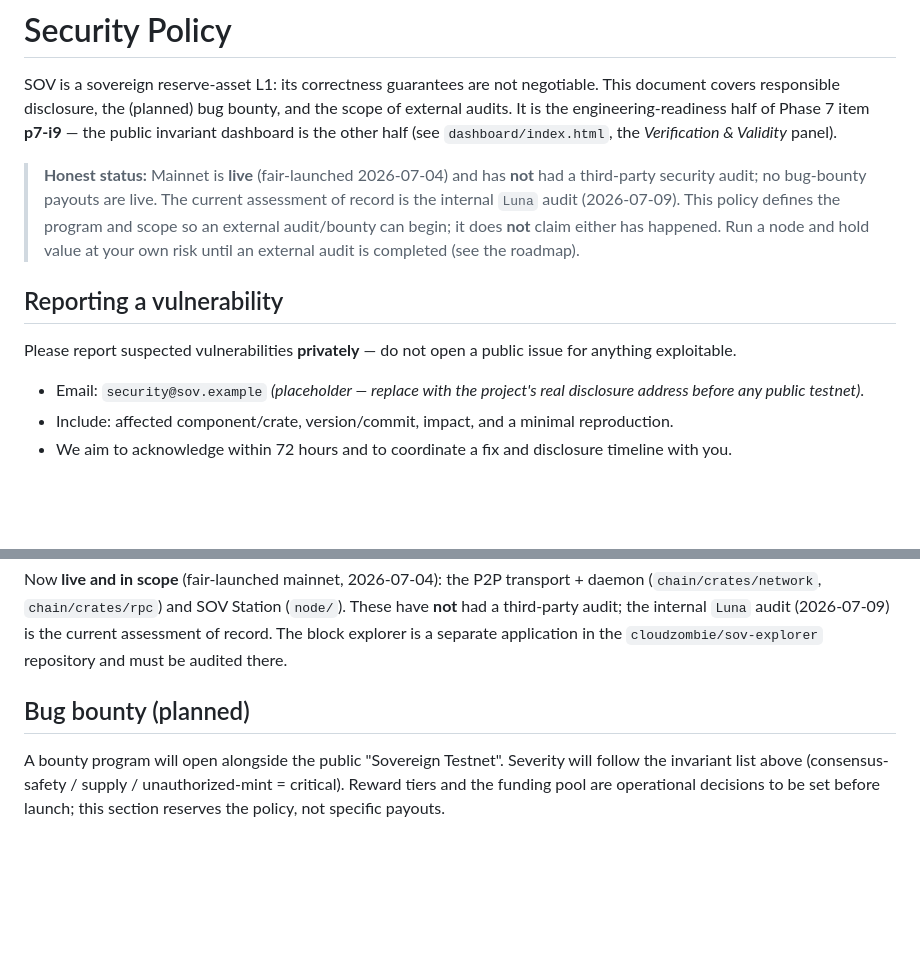
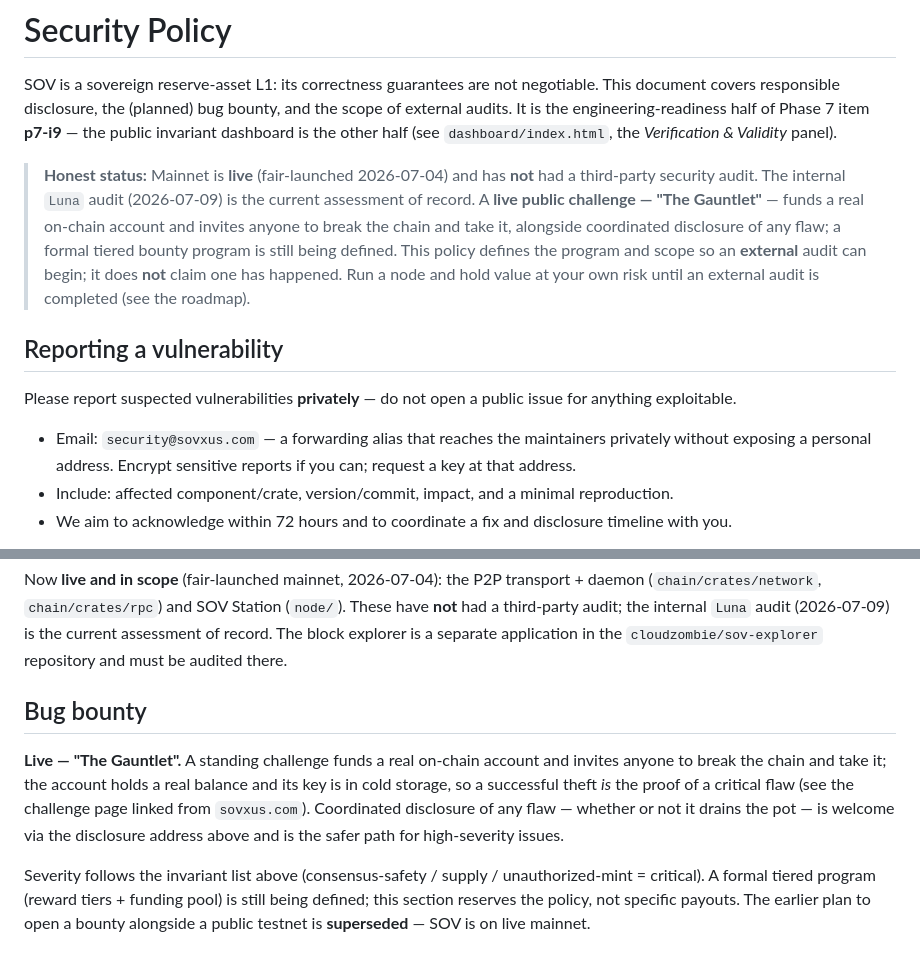
Before and after one commit to cloudzombie/sov, a Markdown page: SECURITY.md, 2 parts joined by grey strips. Rendered like a GitHub page; blank space fills up the shorter version.

Commit message:
security: make SECURITY.md reflect reality (live bounty, real disclosure inbox)
The policy was stale against a live mainnet:
- Disclosure address was the security@sov.example placeholder — a public bug
  bounty with no working inbox. Now security@sovxus.com (a forwarding alias that
  reaches the maintainers without exposing a personal address).
- Bug bounty was described as "planned, opening with a public testnet" — but the
  testnet was retired and the Gauntlet steal-the-pot challenge is LIVE on mainnet.
  Rewritten to describe the live challenge + coordinated disclosure; the
  testnet-launch plan is marked superseded.
- Honest-status block updated: still no third-party audit (unchanged, true);
  Luna internal audit remains the assessment of record.

```diff
--- a/SECURITY.md
+++ b/SECURITY.md
@@ -7,19 +7,22 @@ Phase 7 item **p7-i9** — the public invariant dashboard is the other half (see
 `dashboard/index.html`, the *Verification & Validity* panel).
 
 > **Honest status:** Mainnet is **live** (fair-launched 2026-07-04) and has **not**
-> had a third-party security audit; no bug-bounty payouts are live. The current
-> assessment of record is the internal `Luna` audit (2026-07-09). This policy defines
-> the program and scope so an external audit/bounty can begin; it does **not** claim
-> either has happened. Run a node and hold value at your own risk until an external
-> audit is completed (see the roadmap).
+> had a third-party security audit. The internal `Luna` audit (2026-07-09) is the
+> current assessment of record. A **live public challenge — "The Gauntlet"** — funds a
+> real on-chain account and invites anyone to break the chain and take it, alongside
+> coordinated disclosure of any flaw; a formal tiered bounty program is still being
+> defined. This policy defines the program and scope so an **external** audit can begin;
+> it does **not** claim one has happened. Run a node and hold value at your own risk
+> until an external audit is completed (see the roadmap).
 
 ## Reporting a vulnerability
 
 Please report suspected vulnerabilities **privately** — do not open a public
 issue for anything exploitable.
 
-- Email: `security@sov.example` *(placeholder — replace with the project's real
-  disclosure address before any public testnet)*.
+- Email: `security@sovxus.com` — a forwarding alias that reaches the maintainers
+  privately without exposing a personal address. Encrypt sensitive reports if you can;
+  request a key at that address.
 - Include: affected component/crate, version/commit, impact, and a minimal
   reproduction.
 - We aim to acknowledge within 72 hours and to coordinate a fix and disclosure
@@ -61,9 +64,16 @@ have **not** had a third-party audit; the internal `Luna` audit (2026-07-09) is
 current assessment of record. The block explorer is a separate application in the
 `cloudzombie/sov-explorer` repository and must be audited there.
 
-## Bug bounty (planned)
+## Bug bounty
 
-A bounty program will open alongside the public "Sovereign Testnet". Severity will
-follow the invariant list above (consensus-safety / supply / unauthorized-mint =
-critical). Reward tiers and the funding pool are operational decisions to be set
-before launch; this section reserves the policy, not specific payouts.
+**Live — "The Gauntlet".** A standing challenge funds a real on-chain account and invites
+anyone to break the chain and take it; the account holds a real balance and its key is in
+cold storage, so a successful theft *is* the proof of a critical flaw (see the challenge
+page linked from `sovxus.com`). Coordinated disclosure of any flaw — whether or not it
+drains the pot — is welcome via the disclosure address above and is the safer path for
+high-severity issues.
+
+Severity follows the invariant list above (consensus-safety / supply / unauthorized-mint
+= critical). A formal tiered program (reward tiers + funding pool) is still being defined;
+this section reserves the policy, not specific payouts. The earlier plan to open a bounty
+alongside a public testnet is **superseded** — SOV is on live mainnet.
```
